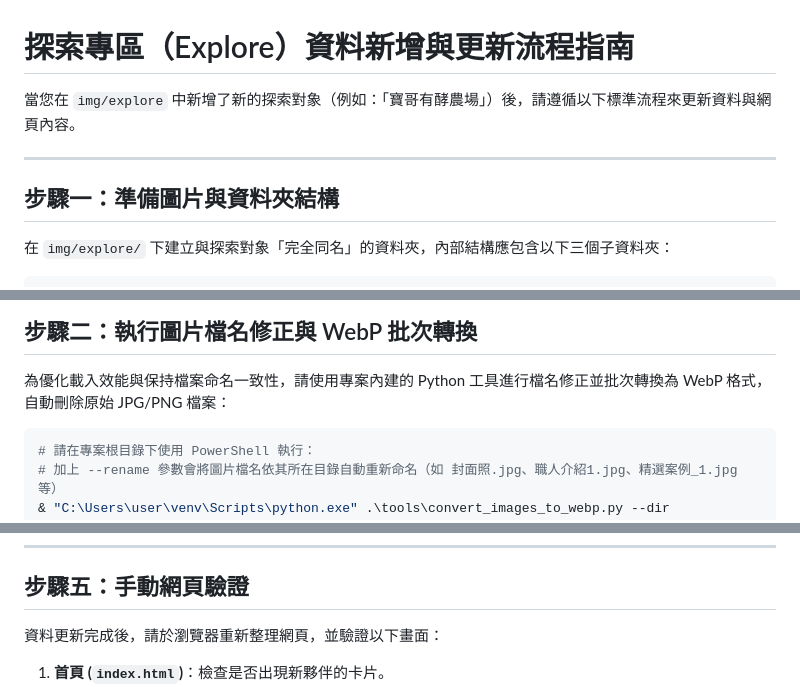
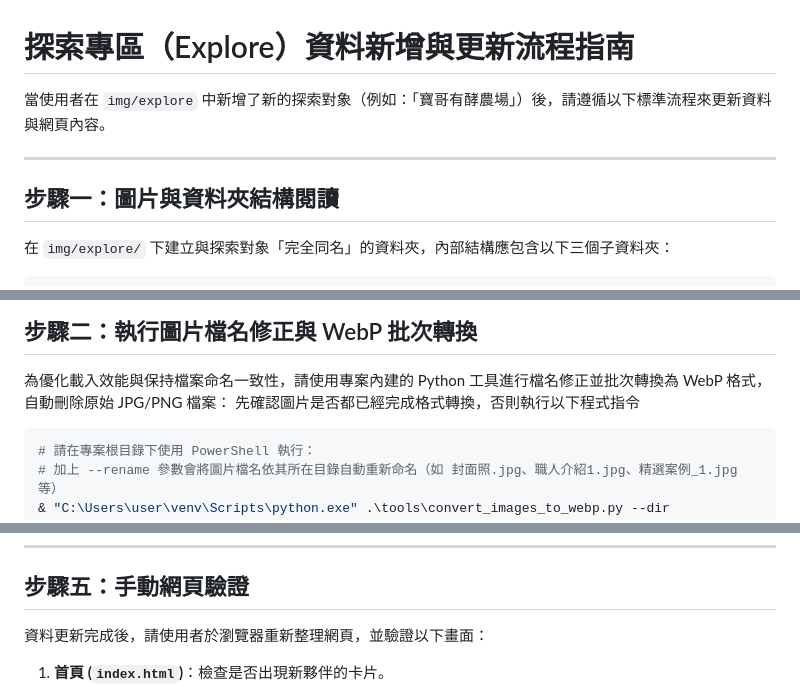
Before and after one commit to jimmy-shian/SocialAssistance, a Markdown page: js/data/EXPLORE_UPDATE_FLOW.md, 3 parts joined by grey strips. Rendered like a GitHub page.

Commit message:
【修改】EXPLORE_UPDATE_FLOW 文件用詞 -流程說明改為使用者視角 -步驟一從「準備」改為「閱讀」 -補充格式轉換前提提醒 -驗證步驟加入「請使用者」明確指示

````diff
--- a/js/data/EXPLORE_UPDATE_FLOW.md
+++ b/js/data/EXPLORE_UPDATE_FLOW.md
@@ -1,10 +1,10 @@
 # 探索專區（Explore）資料新增與更新流程指南
 
-當您在 `img/explore` 中新增了新的探索對象（例如：「寶哥有酵農場」）後，請遵循以下標準流程來更新資料與網頁內容。
+當使用者在 `img/explore` 中新增了新的探索對象（例如：「寶哥有酵農場」）後，請遵循以下標準流程來更新資料與網頁內容。
 
 ---
 
-## 步驟一：準備圖片與資料夾結構
+## 步驟一：圖片與資料夾結構閱讀
 
 在 `img/explore/` 下建立與探索對象「完全同名」的資料夾，內部結構應包含以下三個子資料夾：
 
@@ -35,7 +35,7 @@ img/explore/【探索對象名稱】/
 ## 步驟二：執行圖片檔名修正與 WebP 批次轉換
 
 為優化載入效能與保持檔案命名一致性，請使用專案內建的 Python 工具進行檔名修正並批次轉換為 WebP 格式，自動刪除原始 JPG/PNG 檔案：
-
+先確認圖片是否都已經完成格式轉換，否則執行以下程式指令
 ```powershell
 # 請在專案根目錄下使用 PowerShell 執行：
 # 加上 --rename 參數會將圖片檔名依其所在目錄自動重新命名（如 封面照.jpg、職人介紹1.jpg、精選案例_1.jpg 等）
@@ -131,7 +131,7 @@ img/explore/【探索對象名稱】/
 
 ## 步驟五：手動網頁驗證
 
-資料更新完成後，請於瀏覽器重新整理網頁，並驗證以下畫面：
+資料更新完成後，請使用者於瀏覽器重新整理網頁，並驗證以下畫面：
 1. **首頁 (`index.html`)**：檢查是否出現新夥伴的卡片。
 2. **探索頁面 (`explore.html`)**：檢查地圖標記、篩選功能、詳情 Modal 中的課程 Timeline 與精選案例照片是否載入正常。
 3. **部落格 (`blog.html`)**：檢查專訪文章是否能正常開啟與顯示問答內容。
````
